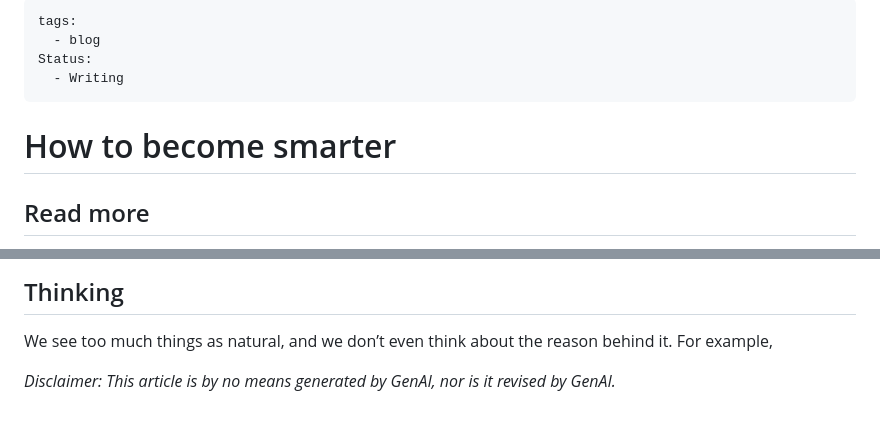
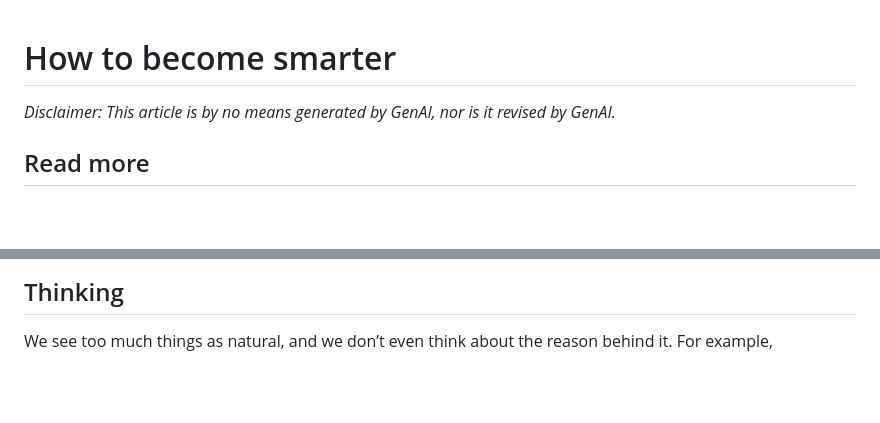
Before and after one commit to skywalker0304/Personal-Website, a Markdown page: blog/posts/How_to_become_smarter.md, 2 parts joined by grey strips. Rendered like a GitHub page; blank space fills up the shorter version.

Commit message:
modify how to become smarter post

```diff
--- a/blog/posts/How_to_become_smarter.md
+++ b/blog/posts/How_to_become_smarter.md
@@ -1,10 +1,6 @@
----
-tags:
-  - blog
-Status:
-  - Writing
----
 # How to become smarter
+
+*Disclaimer: This article is by no means generated by GenAI, nor is it revised by GenAI.*
 
 ## Read more
 
@@ -51,7 +47,3 @@ Below are some advises from my personal experience:
 ## Thinking
 
 We see too much things as natural, and we don’t even think about the reason behind it. For example,
-
-
-
-*Disclaimer: This article is by no means generated by GenAI, nor is it revised by GenAI.*
```
